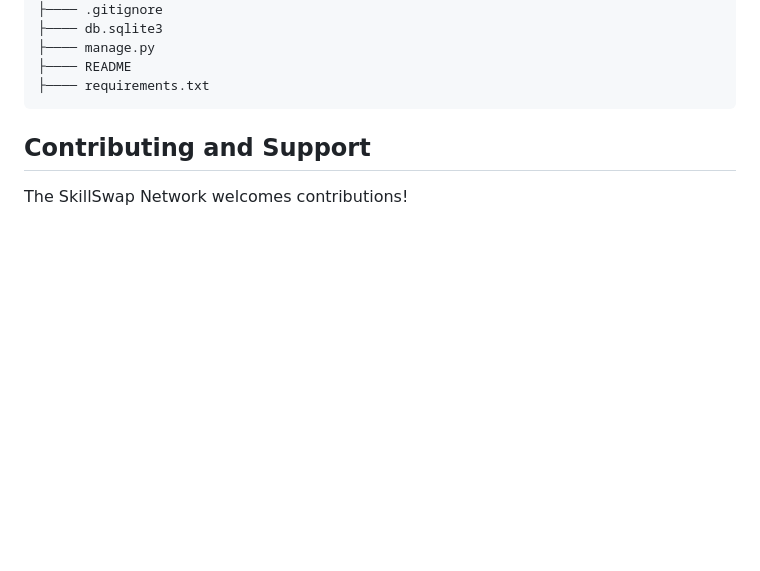
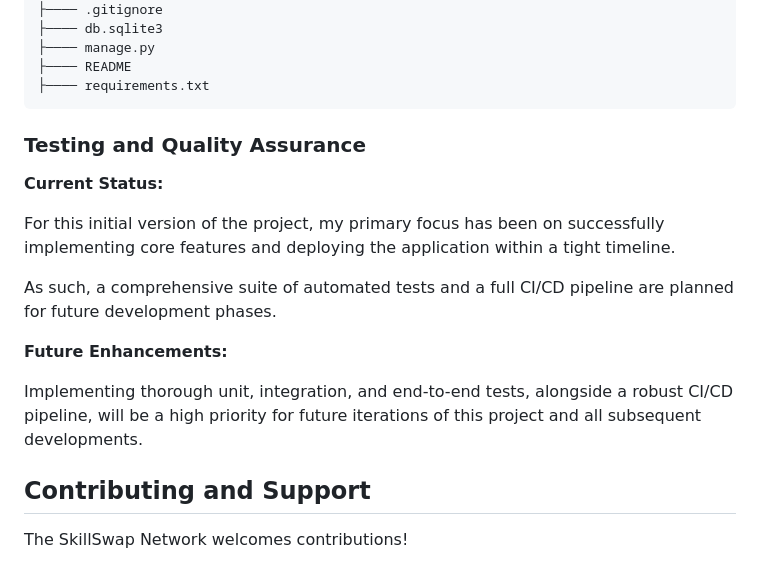
Before and after one commit to Asmit-cloud/Talent-Bridge, a Markdown page: README.md, the part around the change. Drawn GitHub-style; blank space fills up the shorter version.

Commit message:
Update README
Added the "Testing and Quality Assurance" for the future projects.

````diff
--- a/README.md
+++ b/README.md
@@ -282,6 +282,18 @@ Replace `skillswap_network_db_backup_YYYYMMDD_HHMMSS.sql` with the name of your
 ├──── requirements.txt
 ```
 
+### Testing and Quality Assurance
+
+**Current Status:**
+
+For this initial version of the project, my primary focus has been on successfully implementing core features and deploying the application within a tight timeline.
+
+As such, a comprehensive suite of automated tests and a full CI/CD pipeline are planned for future development phases.
+
+**Future Enhancements:**
+
+Implementing thorough unit, integration, and end-to-end tests, alongside a robust CI/CD pipeline, will be a high priority for future iterations of this project and all subsequent developments.
+
 
 
 ## Contributing and Support
````
